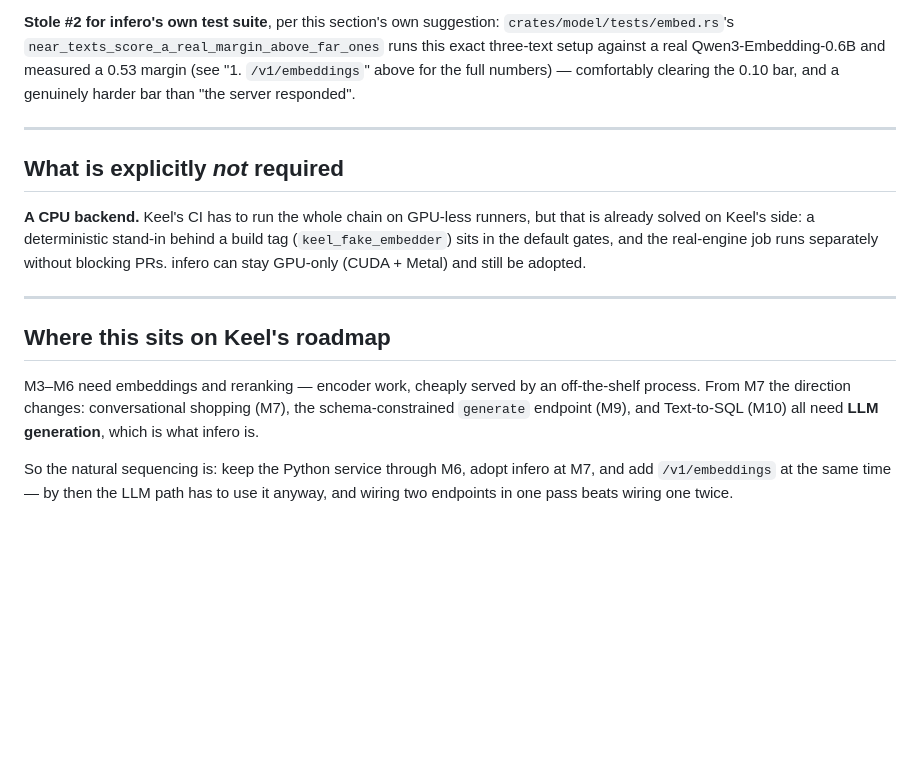
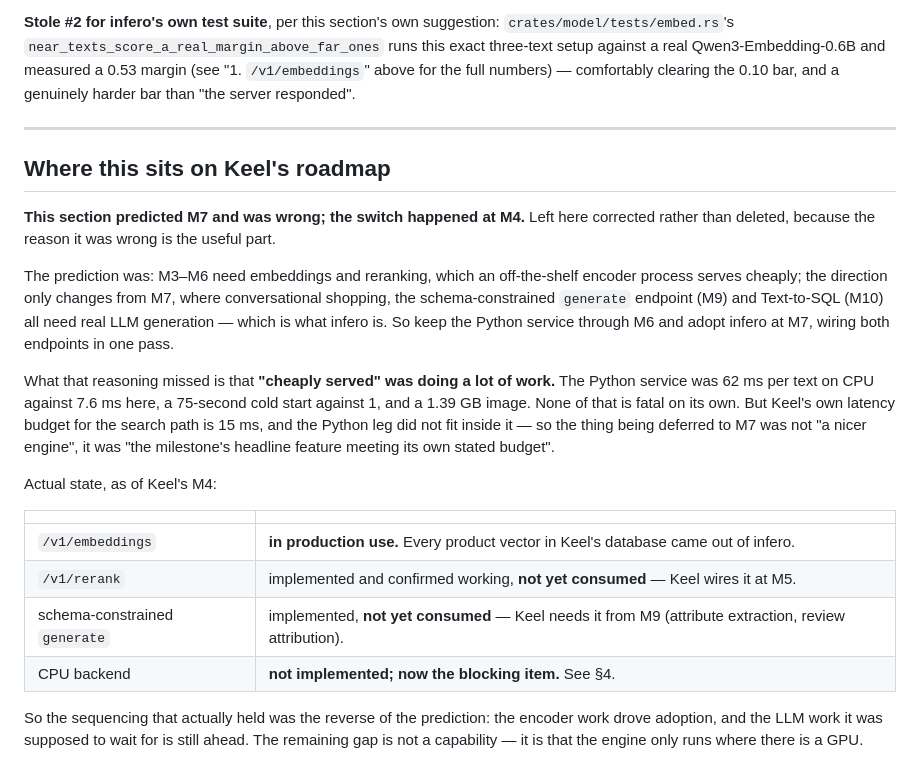
Before and after one commit to jackwangfeng/infero, a Markdown page: docs/keel-integration.md, the part around one of its changes. GitHub-like rendering; blank space fills up the shorter version.

```diff
--- a/docs/keel-integration.md
+++ b/docs/keel-integration.md
@@ -343,23 +407,36 @@ server responded".
 
 ---
 
-## What is explicitly *not* required
-
-**A CPU backend.** Keel's CI has to run the whole chain on GPU-less runners, but
-that is already solved on Keel's side: a deterministic stand-in behind a build tag
-(`keel_fake_embedder`) sits in the default gates, and the real-engine job runs
-separately without blocking PRs. infero can stay GPU-only (CUDA + Metal) and still
-be adopted.
-
----
-
 ## Where this sits on Keel's roadmap
 
-M3–M6 need embeddings and reranking — encoder work, cheaply served by an
-off-the-shelf process. From M7 the direction changes: conversational shopping
-(M7), the schema-constrained `generate` endpoint (M9), and Text-to-SQL (M10) all
-need **LLM generation**, which is what infero is.
+**This section predicted M7 and was wrong; the switch happened at M4.** Left
+here corrected rather than deleted, because the reason it was wrong is the
+useful part.
 
-So the natural sequencing is: keep the Python service through M6, adopt infero at
-M7, and add `/v1/embeddings` at the same time — by then the LLM path has to use it
-anyway, and wiring two endpoints in one pass beats wiring one twice.
+The prediction was: M3–M6 need embeddings and reranking, which an off-the-shelf
+encoder process serves cheaply; the direction only changes from M7, where
+conversational shopping, the schema-constrained `generate` endpoint (M9) and
+Text-to-SQL (M10) all need real LLM generation — which is what infero is. So
+keep the Python service through M6 and adopt infero at M7, wiring both endpoints
+in one pass.
+
+What that reasoning missed is that **"cheaply served" was doing a lot of work.**
+The Python service was 62 ms per text on CPU against 7.6 ms here, a 75-second
+cold start against 1, and a 1.39 GB image. None of that is fatal on its own. But
+Keel's own latency budget for the search path is 15 ms, and the Python leg did
+not fit inside it — so the thing being deferred to M7 was not "a nicer engine",
+it was "the milestone's headline feature meeting its own stated budget".
+
+Actual state, as of Keel's M4:
+
+| | |
+|---|---|
+| `/v1/embeddings` | **in production use.** Every product vector in Keel's database came out of infero. |
+| `/v1/rerank` | implemented and confirmed working, **not yet consumed** — Keel wires it at M5. |
+| schema-constrained `generate` | implemented, **not yet consumed** — Keel needs it from M9 (attribute extraction, review attribution). |
+| CPU backend | **not implemented; now the blocking item.** See §4. |
+
+So the sequencing that actually held was the reverse of the prediction: the
+encoder work drove adoption, and the LLM work it was supposed to wait for is
+still ahead. The remaining gap is not a capability — it is that the engine only
+runs where there is a GPU.
```
Also changed, not shown: other parts of docs/keel-integration.md (+64 -0 lines), docs/keel-findings.md (+6 -0 lines).
